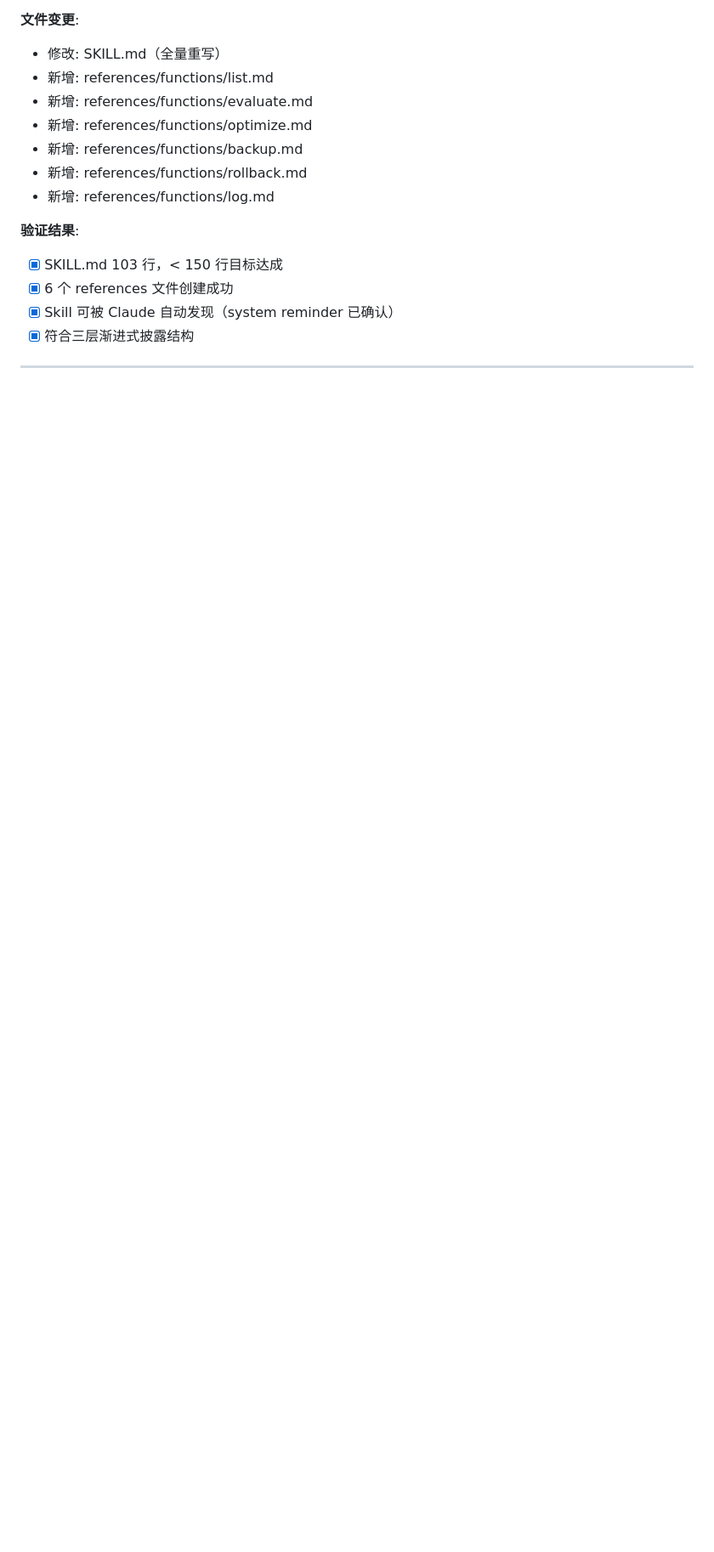
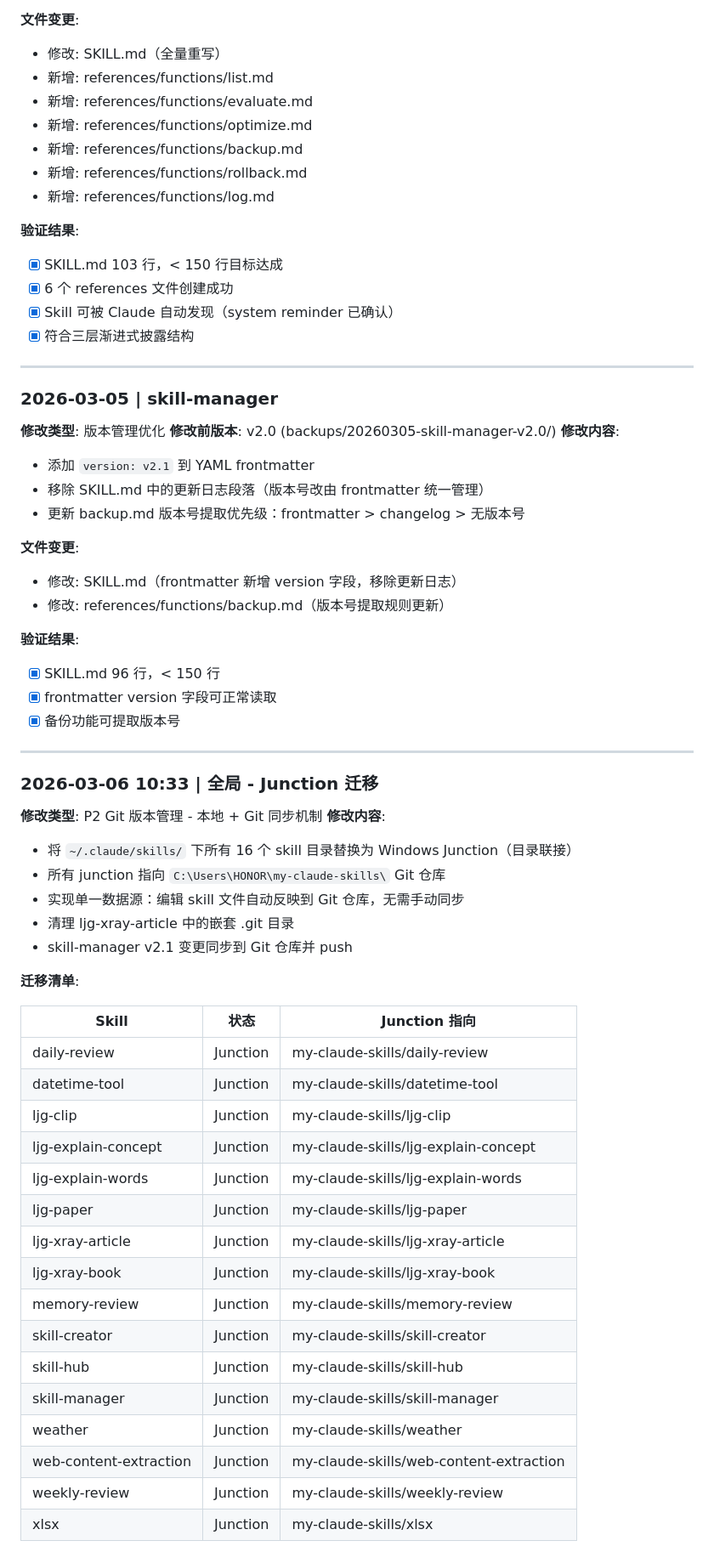
Before and after one commit to finger88/my-claude-skills, a Markdown page: docs/skills修改日志.md, the part around one of its changes. Shown at 85% size. Rendered like a GitHub page; blank space fills up the shorter version.

```diff
--- a/docs/skills修改日志.md
+++ b/docs/skills修改日志.md
@@ -780,3 +780,55 @@ D:\my tool\skills log\
 - [x] 符合三层渐进式披露结构
 
 ---
+
+### 2026-03-05 | skill-manager
+
+**修改类型**: 版本管理优化
+**修改前版本**: v2.0 (backups/20260305-skill-manager-v2.0/)
+**修改内容**:
+- 添加 `version: v2.1` 到 YAML frontmatter
+- 移除 SKILL.md 中的更新日志段落（版本号改由 frontmatter 统一管理）
+- 更新 backup.md 版本号提取优先级：frontmatter > changelog > 无版本号
+
+**文件变更**:
+- 修改: SKILL.md（frontmatter 新增 version 字段，移除更新日志）
+- 修改: references/functions/backup.md（版本号提取规则更新）
+
+**验证结果**:
+- [x] SKILL.md 96 行，< 150 行
+- [x] frontmatter version 字段可正常读取
+- [x] 备份功能可提取版本号
+
+---
+
+### 2026-03-06 10:33 | 全局 - Junction 迁移
+
+**修改类型**: P2 Git 版本管理 - 本地 + Git 同步机制
+**修改内容**:
+- 将 `~/.claude/skills/` 下所有 16 个 skill 目录替换为 Windows Junction（目录联接）
+- 所有 junction 指向 `C:\Users\HONOR\my-claude-skills\` Git 仓库
+- 实现单一数据源：编辑 skill 文件自动反映到 Git 仓库，无需手动同步
+- 清理 ljg-xray-article 中的嵌套 .git 目录
+- skill-manager v2.1 变更同步到 Git 仓库并 push
+
+**迁移清单**:
+
+| Skill | 状态 | Junction 指向 |
+|-------|------|---------------|
+| daily-review | Junction | my-claude-skills/daily-review |
+| datetime-tool | Junction | my-claude-skills/datetime-tool |
+| ljg-clip | Junction | my-claude-skills/ljg-clip |
+| ljg-explain-concept | Junction | my-claude-skills/ljg-explain-concept |
+| ljg-explain-words | Junction | my-claude-skills/ljg-explain-words |
+| ljg-paper | Junction | my-claude-skills/ljg-paper |
+| ljg-xray-article | Junction | my-claude-skills/ljg-xray-article |
+| ljg-xray-book | Junction | my-claude-skills/ljg-xray-book |
+| memory-review | Junction | my-claude-skills/memory-review |
+| skill-creator | Junction | my-claude-skills/skill-creator |
+| skill-hub | Junction | my-claude-skills/skill-hub |
+| skill-manager | Junction | my-claude-skills/skill-manager |
+| weather | Junction | my-claude-skills/weather |
+| web-content-extraction | Junction | my-claude-skills/web-content-extraction |
+| weekly-review | Junction | my-claude-skills/weekly-review |
+| xlsx | Junction | my-claude-skills/xlsx |
+
```
Also changed, not shown: other parts of docs/skills修改日志.md (+17 -0 lines), docs/skills迭代计划.md (+11 -9 lines).
